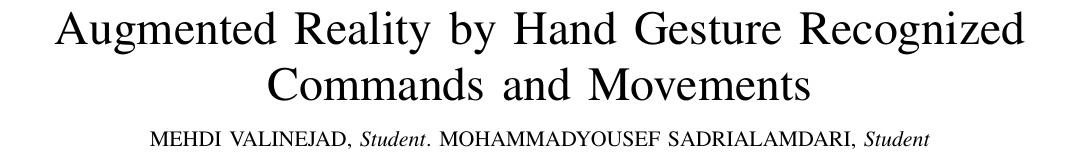
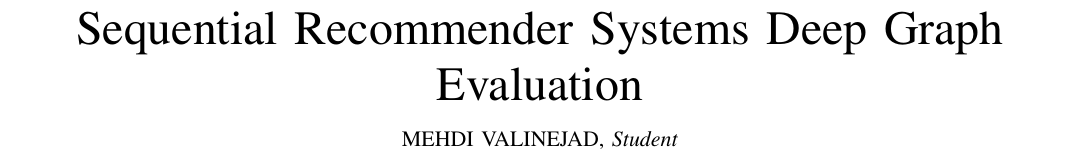
Before and after one commit to TxCorpi0x/sequential-recommendation, a LaTeX paper (paper/SRSq.tex): part of page 1 of 3, cut at the place of the change. Compiled offline with pdfLaTeX; a missing font is replaced by an installed copy or a similar font; a LaTeX package or settings file that is missing is left out.

Commit message:
docs: fix name of paper

```diff
--- a/paper/SRSq.tex
+++ b/paper/SRSq.tex
@@ -361,7 +361,7 @@
 % not capitalized unless they are the first or last word of the title.
 % Linebreaks \\ can be used within to get better formatting as desired.
 % Do not put math or special symbols in the title.
-\title{Augmented Reality by Hand Gesture Recognized Commands and Movements}
+\title{Sequential Recommender Systems Deep Graph Evaluation}
 %
 %
 % author names and IEEE memberships
@@ -373,8 +373,7 @@
 % was not built to handle multiple paragraphs
 %
 
-\author{MEHDI VALINEJAD,~\IEEEmembership{Student}.
-MOHAMMADYOUSEF SADRIALAMDARI,~\IEEEmembership{Student}% <-this % stops a space
+\author{MEHDI VALINEJAD,~\IEEEmembership{Student}% <-this % stops a space
 % \thanks{M. Shell was with the Department
 % of Electrical and Computer Engineering, Georgia Institute of Technology, Atlanta,
 % GA, 30332 USA e-mail: (see http://www.michaelshell.org/contact.html).}% <-this % stops a space
@@ -404,7 +403,7 @@ MOHAMMADYOUSEF SADRIALAMDARI,~\IEEEmembership{Student}% <-this % stops a space
 
 % The paper headers
 \markboth{Sequential Recommender Systems, VOL.~01, NO.~01, DECEMBER~2023}%
-{Shell \MakeLowercase{\textit{et al.}}: Augmented Reality by Hand Gesture Recognized Commands and Movements}
+{Shell \MakeLowercase{\textit{et al.}}: Sequential Recommender Systems Deep Graph Evaluation}
 % The only time the second header will appear is for the odd numbered pages
 % after the title page when using the twoside option.
 %
```
Also changed, not shown: paper/SRSq.pdf, 1 other file.
